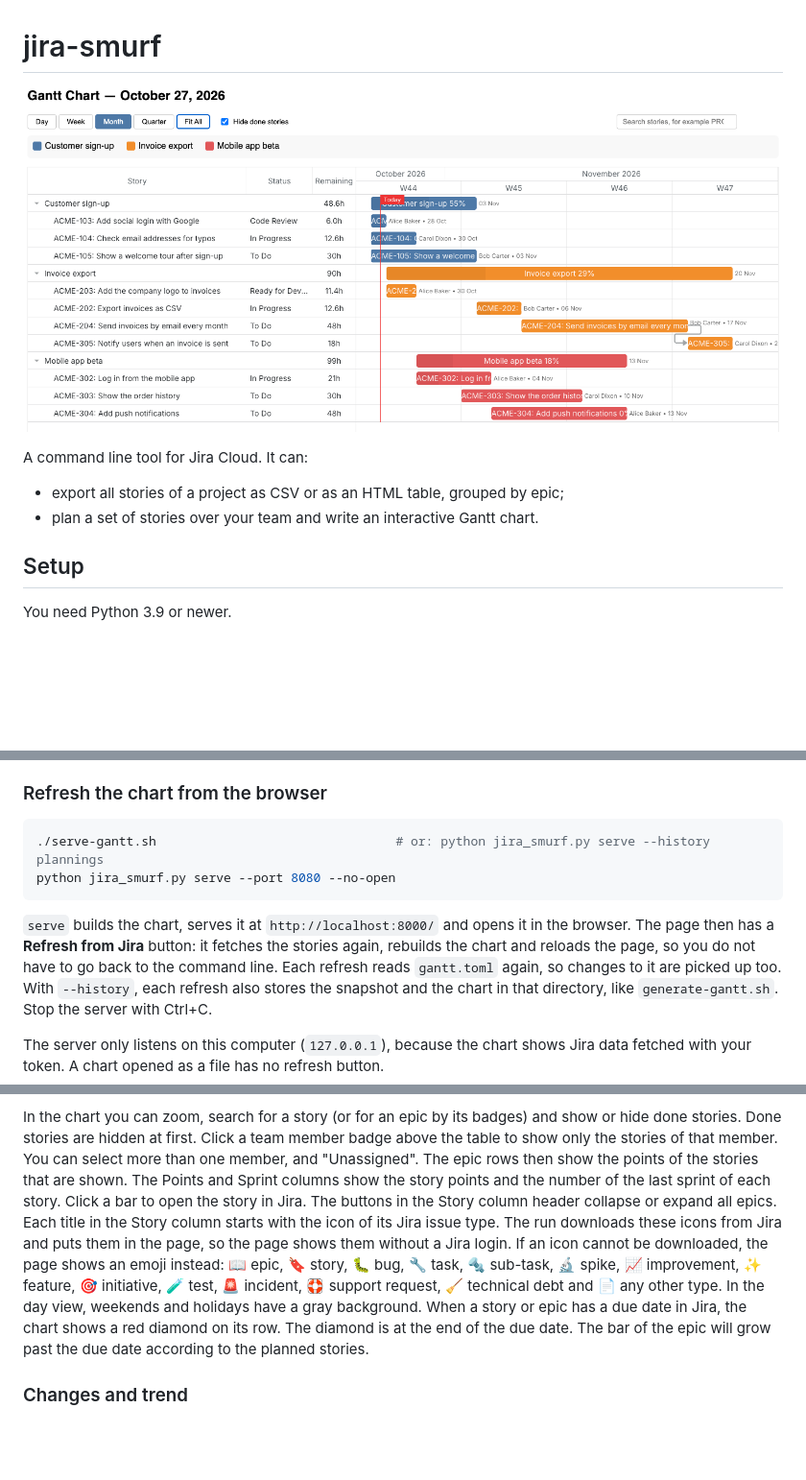
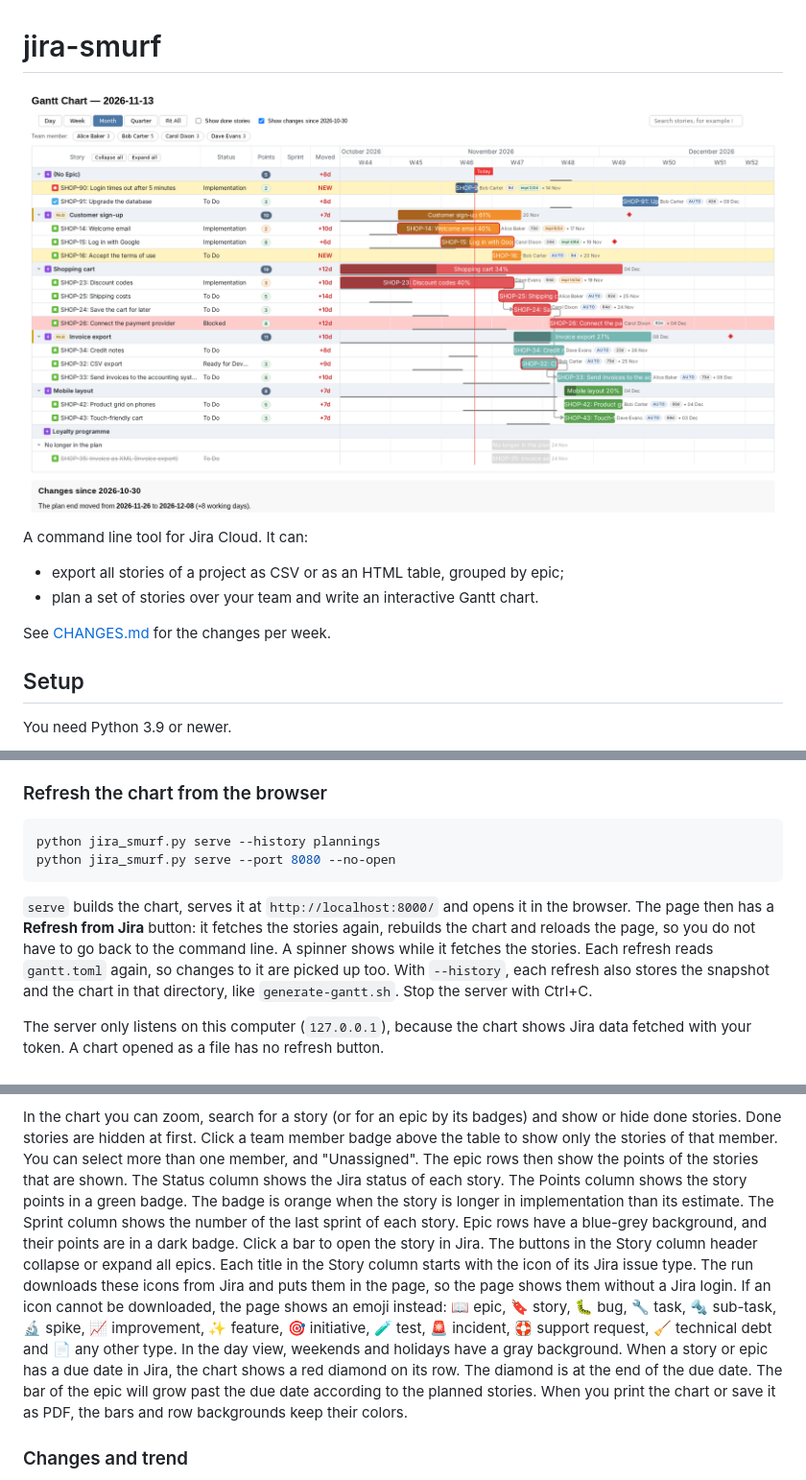
Before and after one commit to rolfchess/jira-smurf, a Markdown page: README.md, 3 parts joined by grey strips. Shown at 96% size. Rendered like a GitHub page; pictures changed too: example-gantt.png; blank space fills up the shorter version.

````diff
--- a/README.md
+++ b/README.md
@@ -6,6 +6,8 @@ A command line tool for Jira Cloud. It can:
 
 - export all stories of a project as CSV or as an HTML table, grouped by epic;
 - plan a set of stories over your team and write an interactive Gantt chart.
+
+See [CHANGES.md](CHANGES.md) for the changes per week.
 
 ## Setup
 
@@ -57,13 +59,14 @@ the `gantt` command. It uses `open`, so it works on macOS. If there is a virtual
 ### Refresh the chart from the browser
 
 ```bash
-./serve-gantt.sh                                # or: python jira_smurf.py serve --history plannings
+python jira_smurf.py serve --history plannings
 python jira_smurf.py serve --port 8080 --no-open
 ```
 
 `serve` builds the chart, serves it at `http://localhost:8000/` and opens it in the browser. The
 page then has a **Refresh from Jira** button: it fetches the stories again, rebuilds the chart and
-reloads the page, so you do not have to go back to the command line. Each refresh reads
+reloads the page, so you do not have to go back to the command line. A spinner shows while it
+fetches the stories. Each refresh reads
 `gantt.toml` again, so changes to it are picked up too. With `--history`, each refresh also stores
 the snapshot and the chart in that directory, like `generate-gantt.sh`. Stop the server with Ctrl+C.
 
@@ -165,8 +168,10 @@ How the planning works:
 In the chart you can zoom, search for a story (or for an epic by its badges) and show or hide done stories. Done stories are hidden
 at first. Click a team member badge above the table to show only the stories of that member. You can
 select more than one member, and "Unassigned". The epic rows then show the points of the stories
-that are shown. The Points and Sprint columns show the story points and the number of
-the last sprint of each story. Click a bar to open the story in Jira. The buttons in the Story column header collapse or
+that are shown. The Status column shows the Jira status of each story. The Points column shows the story points in a
+green badge. The badge is orange when the story is longer in implementation than its estimate. The
+Sprint column shows the number of the last sprint of each story. Epic rows have a blue-grey
+background, and their points are in a dark badge. Click a bar to open the story in Jira. The buttons in the Story column header collapse or
 expand all epics. Each title in the Story column starts with the icon of its Jira issue type. The
 run downloads these icons from Jira and puts them in the page, so the page shows them without a Jira
 login. If an icon cannot be downloaded, the page shows an emoji instead: 📖 epic, 🔖 story, 🐛 bug,
@@ -174,7 +179,8 @@ login. If an icon cannot be downloaded, the page shows an emoji instead: 📖 ep
 support request, 🧹 technical debt and 📄 any other type. In the day view, weekends and holidays
 have a gray background. When a story or epic has a due date in Jira, the chart shows a red diamond
 on its row. The diamond is at the end of the due date. The bar of the epic will grow past the due
-date according to the planned stories.
+date according to the planned stories. When you print the chart or save it as PDF, the bars and row
+backgrounds keep their colors.
 
 ### Changes and trend
 
````
Also changed, not shown: other parts of README.md (+4 -3 lines), CHANGES.md (added, +60 -0 lines).
